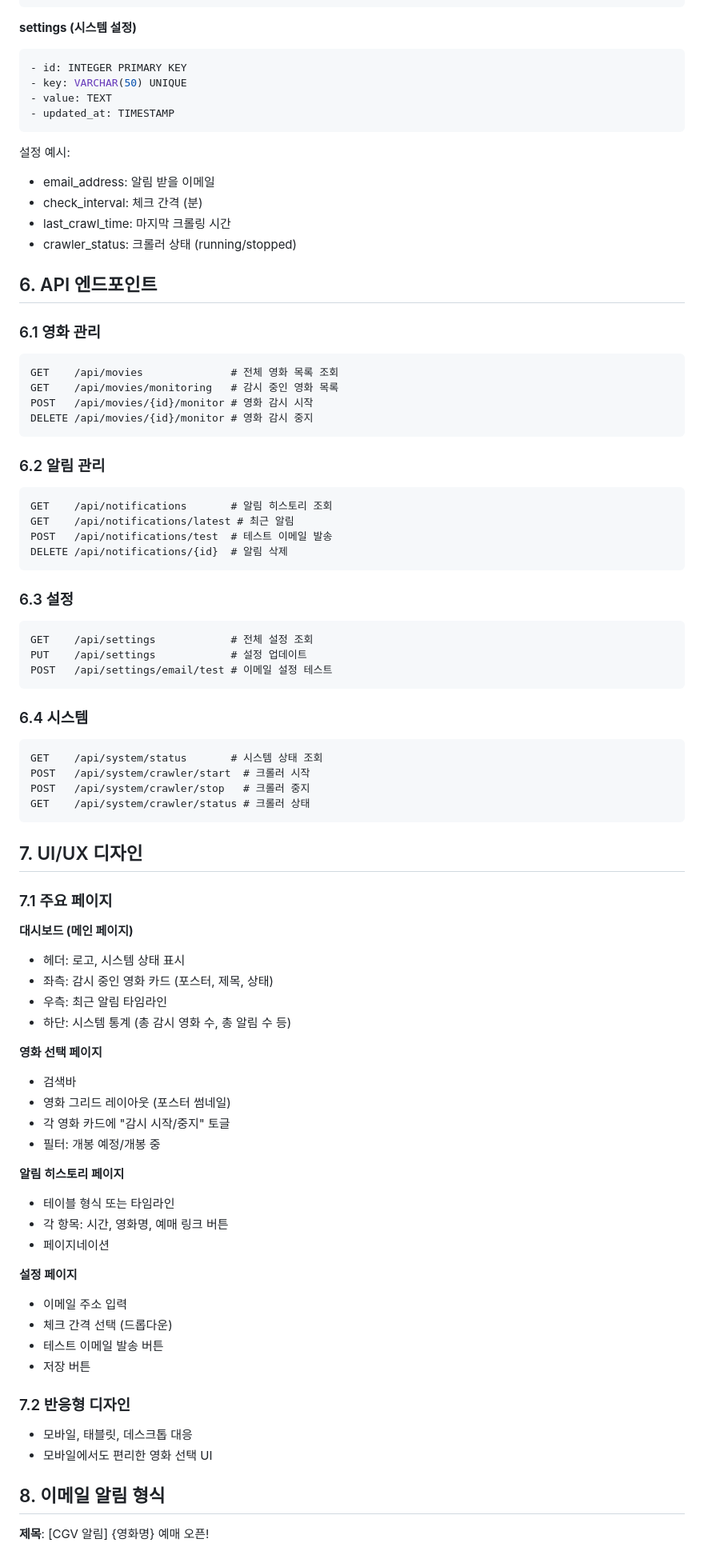
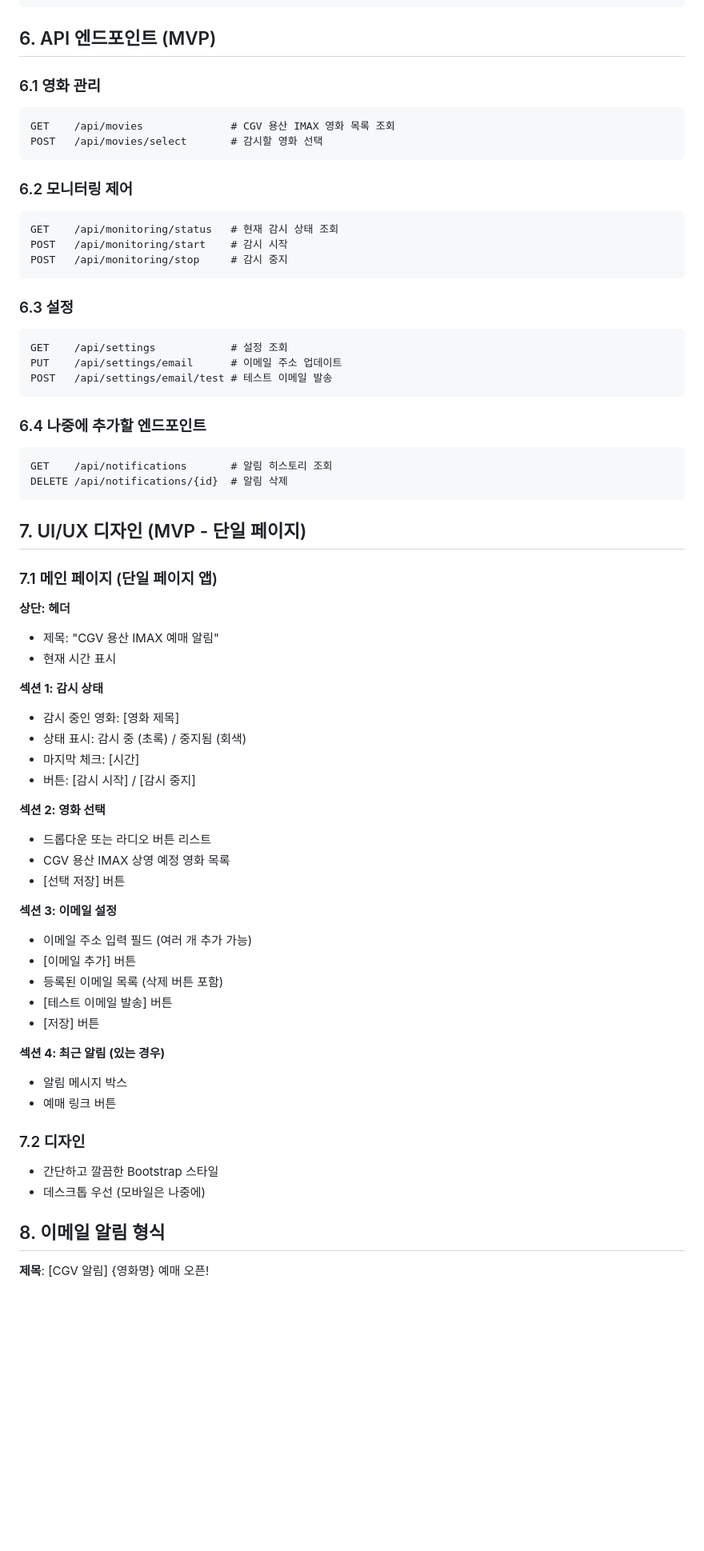
Before and after one commit to LEECHEOLJU/test, a Markdown page: PRD.md, the part around one of its changes. Shown at 80% size. Rendered like a GitHub page; blank space fills up the shorter version.

````diff
--- a/PRD.md
+++ b/PRD.md
@@ -139,83 +156,67 @@ CGV 용산 IMAX 상영관의 특정 영화 예매 오픈을 자동으로 감지
 - email_sent_success: BOOLEAN
 ```
 
-**settings (시스템 설정)**
-```sql
-- id: INTEGER PRIMARY KEY
-- key: VARCHAR(50) UNIQUE
-- value: TEXT
-- updated_at: TIMESTAMP
-```
-
-설정 예시:
-- email_address: 알림 받을 이메일
-- check_interval: 체크 간격 (분)
-- last_crawl_time: 마지막 크롤링 시간
-- crawler_status: 크롤러 상태 (running/stopped)
-
-## 6. API 엔드포인트
+## 6. API 엔드포인트 (MVP)
 
 ### 6.1 영화 관리
 ```
-GET    /api/movies              # 전체 영화 목록 조회
-GET    /api/movies/monitoring   # 감시 중인 영화 목록
-POST   /api/movies/{id}/monitor # 영화 감시 시작
-DELETE /api/movies/{id}/monitor # 영화 감시 중지
+GET    /api/movies              # CGV 용산 IMAX 영화 목록 조회
+POST   /api/movies/select       # 감시할 영화 선택
 ```
 
-### 6.2 알림 관리
+### 6.2 모니터링 제어
 ```
-GET    /api/notifications       # 알림 히스토리 조회
-GET    /api/notifications/latest # 최근 알림
-POST   /api/notifications/test  # 테스트 이메일 발송
-DELETE /api/notifications/{id}  # 알림 삭제
+GET    /api/monitoring/status   # 현재 감시 상태 조회
+POST   /api/monitoring/start    # 감시 시작
+POST   /api/monitoring/stop     # 감시 중지
 ```
 
 ### 6.3 설정
 ```
-GET    /api/settings            # 전체 설정 조회
-PUT    /api/settings            # 설정 업데이트
-POST   /api/settings/email/test # 이메일 설정 테스트
+GET    /api/settings            # 설정 조회
+PUT    /api/settings/email      # 이메일 주소 업데이트
+POST   /api/settings/email/test # 테스트 이메일 발송
 ```
 
-### 6.4 시스템
+### 6.4 나중에 추가할 엔드포인트
 ```
-GET    /api/system/status       # 시스템 상태 조회
-POST   /api/system/crawler/start  # 크롤러 시작
-POST   /api/system/crawler/stop   # 크롤러 중지
-GET    /api/system/crawler/status # 크롤러 상태
+GET    /api/notifications       # 알림 히스토리 조회
+DELETE /api/notifications/{id}  # 알림 삭제
 ```
 
-## 7. UI/UX 디자인
+## 7. UI/UX 디자인 (MVP - 단일 페이지)
 
-### 7.1 주요 페이지
+### 7.1 메인 페이지 (단일 페이지 앱)
 
-**대시보드 (메인 페이지)**
-- 헤더: 로고, 시스템 상태 표시
-- 좌측: 감시 중인 영화 카드 (포스터, 제목, 상태)
-- 우측: 최근 알림 타임라인
-- 하단: 시스템 통계 (총 감시 영화 수, 총 알림 수 등)
+**상단: 헤더**
+- 제목: "CGV 용산 IMAX 예매 알림"
+- 현재 시간 표시
 
-**영화 선택 페이지**
-- 검색바
-- 영화 그리드 레이아웃 (포스터 썸네일)
-- 각 영화 카드에 "감시 시작/중지" 토글
-- 필터: 개봉 예정/개봉 중
+**섹션 1: 감시 상태**
+- 감시 중인 영화: [영화 제목]
+- 상태 표시: 감시 중 (초록) / 중지됨 (회색)
+- 마지막 체크: [시간]
+- 버튼: [감시 시작] / [감시 중지]
 
-**알림 히스토리 페이지**
-- 테이블 형식 또는 타임라인
-- 각 항목: 시간, 영화명, 예매 링크 버튼
-- 페이지네이션
+**섹션 2: 영화 선택**
+- 드롭다운 또는 라디오 버튼 리스트
+- CGV 용산 IMAX 상영 예정 영화 목록
+- [선택 저장] 버튼
 
-**설정 페이지**
-- 이메일 주소 입력
-- 체크 간격 선택 (드롭다운)
-- 테스트 이메일 발송 버튼
-- 저장 버튼
+**섹션 3: 이메일 설정**
+- 이메일 주소 입력 필드 (여러 개 추가 가능)
+- [이메일 추가] 버튼
+- 등록된 이메일 목록 (삭제 버튼 포함)
+- [테스트 이메일 발송] 버튼
+- [저장] 버튼
 
-### 7.2 반응형 디자인
-- 모바일, 태블릿, 데스크톱 대응
-- 모바일에서도 편리한 영화 선택 UI
+**섹션 4: 최근 알림 (있는 경우)**
+- 알림 메시지 박스
+- 예매 링크 버튼
+
+### 7.2 디자인
+- 간단하고 깔끔한 Bootstrap 스타일
+- 데스크톱 우선 (모바일은 나중에)
 
 ## 8. 이메일 알림 형식
 
````
Also changed, not shown: other parts of PRD.md (+172 -120 lines).
